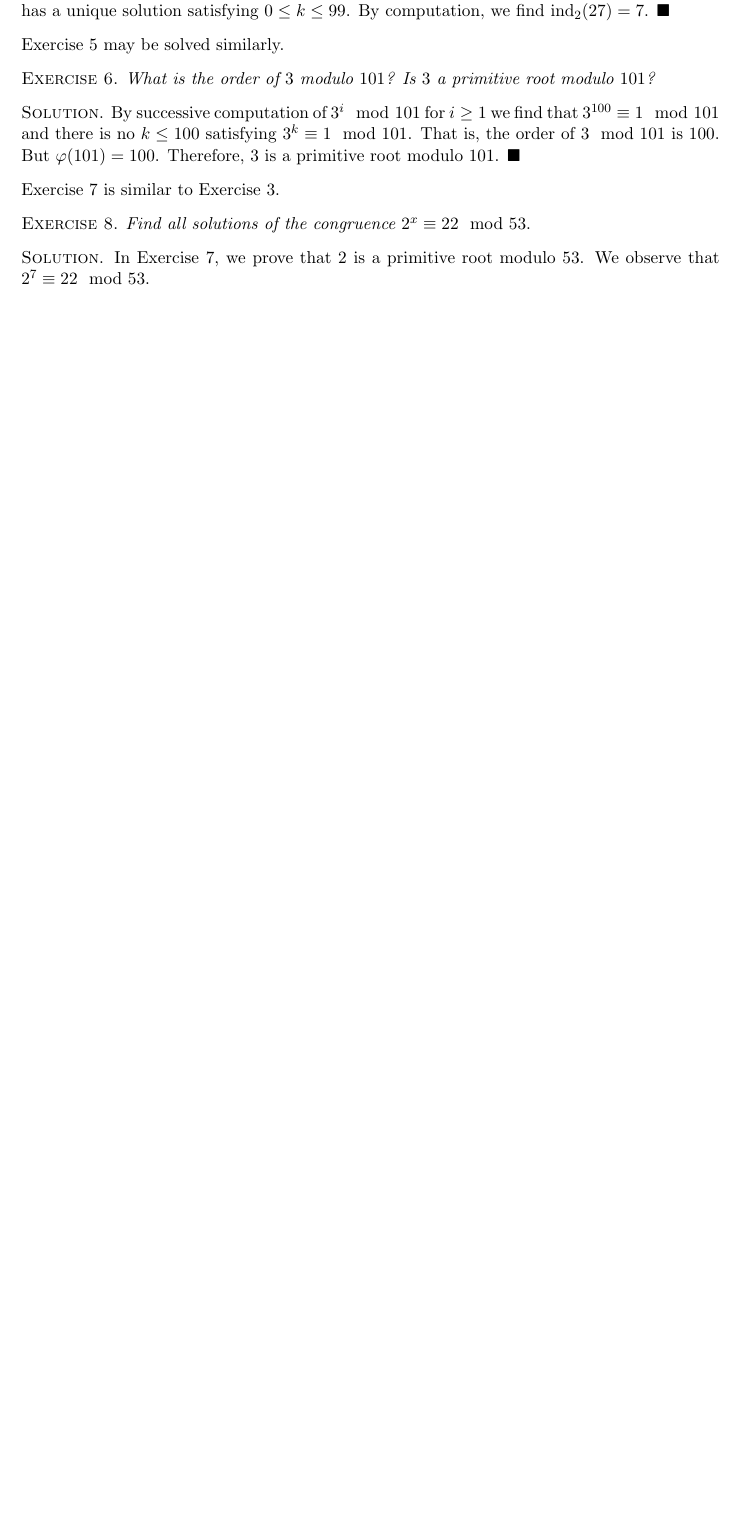
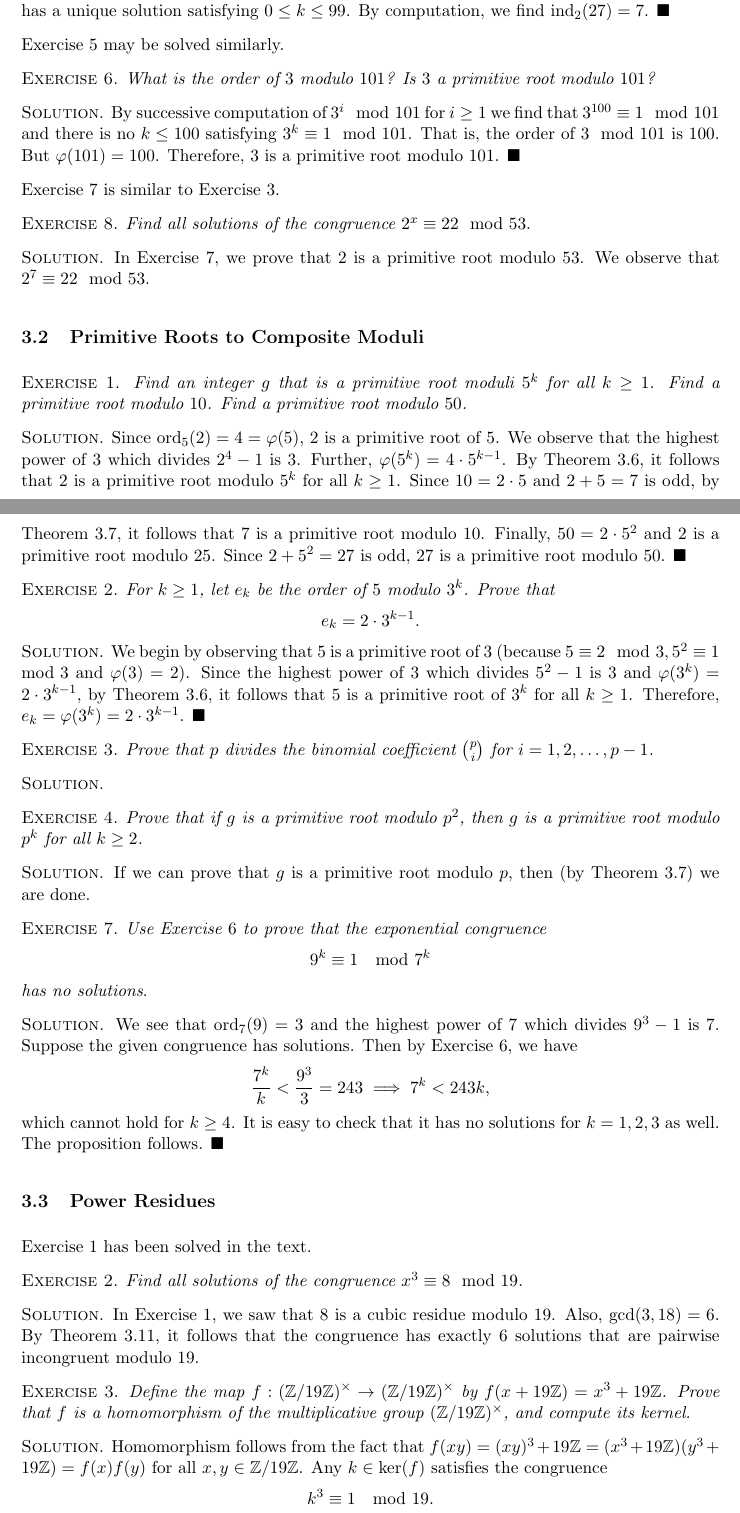
Before and after one commit to huidr/nathanson, a LaTeX document (NathansonSolutions.tex): part of page 19 of 19 before the commit and two parts of pages 19 and 20 of 21 after it, the two joined at a grey line, cut so that both start at the same text, the shorter picture padded with empty space. Compiled offline with pdfLaTeX.

Commit message:
Add files via upload

```diff
--- a/NathansonSolutions.tex
+++ b/NathansonSolutions.tex
@@ -677,3 +673,61 @@ Exercise 7 is similar to Exercise 3.
 
 \textsc{Solution}. In Exercise 7, we prove that $2$ is a primitive root modulo $53$. We observe that $2^7 \equiv 22 \mod 53$.
 
+\subsection{Primitive Roots to Composite Moduli}
+
+\textsc{Exercise 1}. \emph{Find an integer $g$ that is a primitive root moduli $5^k$ for all $k \geq 1$. Find a primitive root modulo $10$. Find a primitive root modulo $50$.}
+
+\textsc{Solution}. Since ord$_5(2) = 4 = \varphi(5)$, $2$ is a primitive root of $5$. We observe that the highest power of $3$ which divides $2^4-1$ is $3$. Further, $\varphi(5^k) = 4\cdot 5^{k-1}$. By Theorem $3.6$, it follows that $2$ is a primitive root modulo $5^k$ for all $k\geq 1$. Since $10 = 2\cdot 5$ and $2+5 = 7 $ is odd, by Theorem $3.7$, it follows that $7$ is a primitive root modulo $10$. Finally, $50 = 2 \cdot 5^2$ and $2$ is a primitive root modulo $25$. Since $2+5^2 = 27$ is odd, $27$ is a primitive root modulo $50$. \done
+
+\textsc{Exercise 2}. \emph{For $k \geq 1$, let $e_k$ be the order of $5$ modulo $3^k$. Prove that
+\begin{displaymath}
+e_k = 2\cdot 3^{k-1}.
+\end{displaymath}}\textsc{Solution}. We begin by observing that $5$ is a primitive root of $3$ (because $5 \equiv 2 \mod 3, 5^2 \equiv 1 \mod 3$ and $\varphi(3) = 2$). Since the highest power of $3$ which divides $5^2-1$ is $3$ and $\varphi(3^k) = 2\cdot 3^{k-1}$, by Theorem $3.6$, it follows that $5$ is a primitive root of $3^k$ for all $k\geq 1$. Therefore, $e_k = \varphi(3^k) = 2\cdot 3^{k-1}$. \done
+
+\textsc{Exercise 3}. \emph{Prove that $p$ divides the binomial coefficient $\binom{p}{i} $ for $i=1,2,\ldots, p-1$.}
+
+\textsc{Solution}.
+
+\textsc{Exercise 4}. \emph{Prove that if $g$ is a primitive root modulo $p^2$, then $g$ is a primitive root modulo $p^k$ for all $k\geq 2$.}
+
+\textsc{Solution}. If we can prove that $g$ is a primitive root modulo $p$, then (by Theorem $3.7$) we are done.
+
+\textsc{Exercise 7}. \emph{Use Exercise $6$ to prove that the exponential congruence
+\begin{displaymath}
+9^k \equiv 1 \mod 7^k
+\end{displaymath}
+has no solutions}.
+
+\textsc{Solution.} We see that ord$_7(9) = 3$ and the highest power of $7$ which divides $9^3-1$ is $7$. Suppose the given congruence has solutions. Then by Exercise $6$, we have
+\begin{displaymath}
+\frac{7^k}{k} < \frac{9^3}{3} = 243 \implies 7^k < 243k,
+\end{displaymath}
+which cannot hold for $k\geq 4$. It is easy to check that it has no solutions for $k=1,2,3$ as well. The proposition follows. \done
+
+\subsection{Power Residues}
+
+%
+%\textsc{Exercise 1}. \emph{Find all cubic residues modulo $19$.}
+
+%\textsc{Solution}. We observe that $\gcd(3, 18) = 3$. Since ord$_{19}(2) = \varphi(19)$, it follows that $2$ is a primitive root modulo $19$. Suppose $a$ is a cubic residue modulo $19$. Then, by Theorem $3.11$, it follows that
+%\begin{displaymath}
+%a^{(19-1)/3} = a^6 \equiv 1 \mod 19.
+%\end{displaymath}
+%But $1$ is a $6$th power residue modulo $19$. It follows that the congruence has exactly $3$ solutions that are pairwise incongruent modulo $19$. We see that
+%\begin{longtable}{p{8em} p{8em} p{8em}}
+%  $7^6 \equiv 1 \mod 19$, & $8^6 \equiv 1 \mod 19$, & $11^6 \equiv \mod 19$ \\
+%  $12^6 \equiv 1 \mod 19$, & $18^6 \equiv 1 \mod 19$. & \\
+%\end{longtable}
+
+Exercise $1$ has been solved in the text.
+
+\textsc{Exercise 2}. \emph{Find all solutions of the congruence $x^3\equiv 8 \mod 19$.}
+
+\textsc{Solution}. In Exercise $1$, we saw that $8$ is a cubic residue modulo $19$. Also, $\gcd(3,18) = 6$. By Theorem $3.11$, it follows that the congruence has exactly $6$ solutions that are pairwise incongruent modulo $19$.
+
+\textsc{Exercise 3}. \emph{Define the map $f:(\Z/19\Z)^{\times} \to (\Z/19\Z)^{\times}$ by $f(x+19\Z) = x^3+19\Z$. Prove that $f$ is a homomorphism of the multiplicative group $(\Z/19\Z)^{\times}$, and compute its kernel.}
+
+\textsc{Solution}. Homomorphism follows from the fact that $f(xy) = (xy)^3 + 19\Z = (x^3+19\Z)(y^3+19\Z) = f(x)f(y)$ for all $x,y \in \Z/19\Z$. Any $k\in \ker(f)$ satisfies the congruence
+\begin{displaymath}
+k^3 \equiv 1 \mod 19.
+\end{displaymath}
```
Also changed, not shown: NathansonSolutions.pdf, NathansonSolutions.tex (18 more changed lines), 5 other files.
